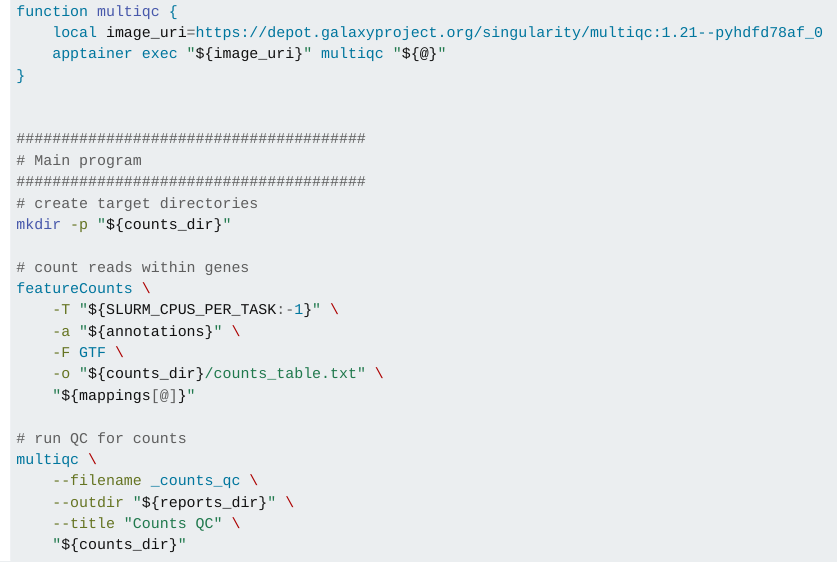
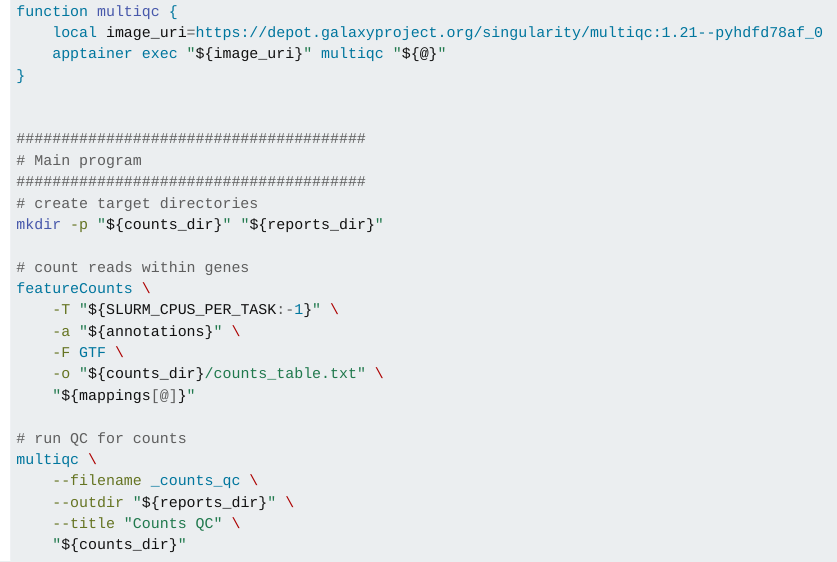
Before and after one commit to trev-f/rnaseq-crash-course, a Quarto document (pipeline/quantify_reads.qmd): the page in a window 1100 px wide, from 2010 px down. Rendered offline with R 4.5, knitr and Pandoc in place of Quarto, with nearby package versions.

Commit message:
fix: make quantify reads reports directory

```diff
--- a/pipeline/quantify_reads.qmd
+++ b/pipeline/quantify_reads.qmd
@@ -101,7 +101,7 @@
 # Main program
 #######################################
 # create target directories
-mkdir -p "${counts_dir}"
+mkdir -p "${counts_dir}" "${reports_dir}"
 
 # count reads within genes
 featureCounts \
```
